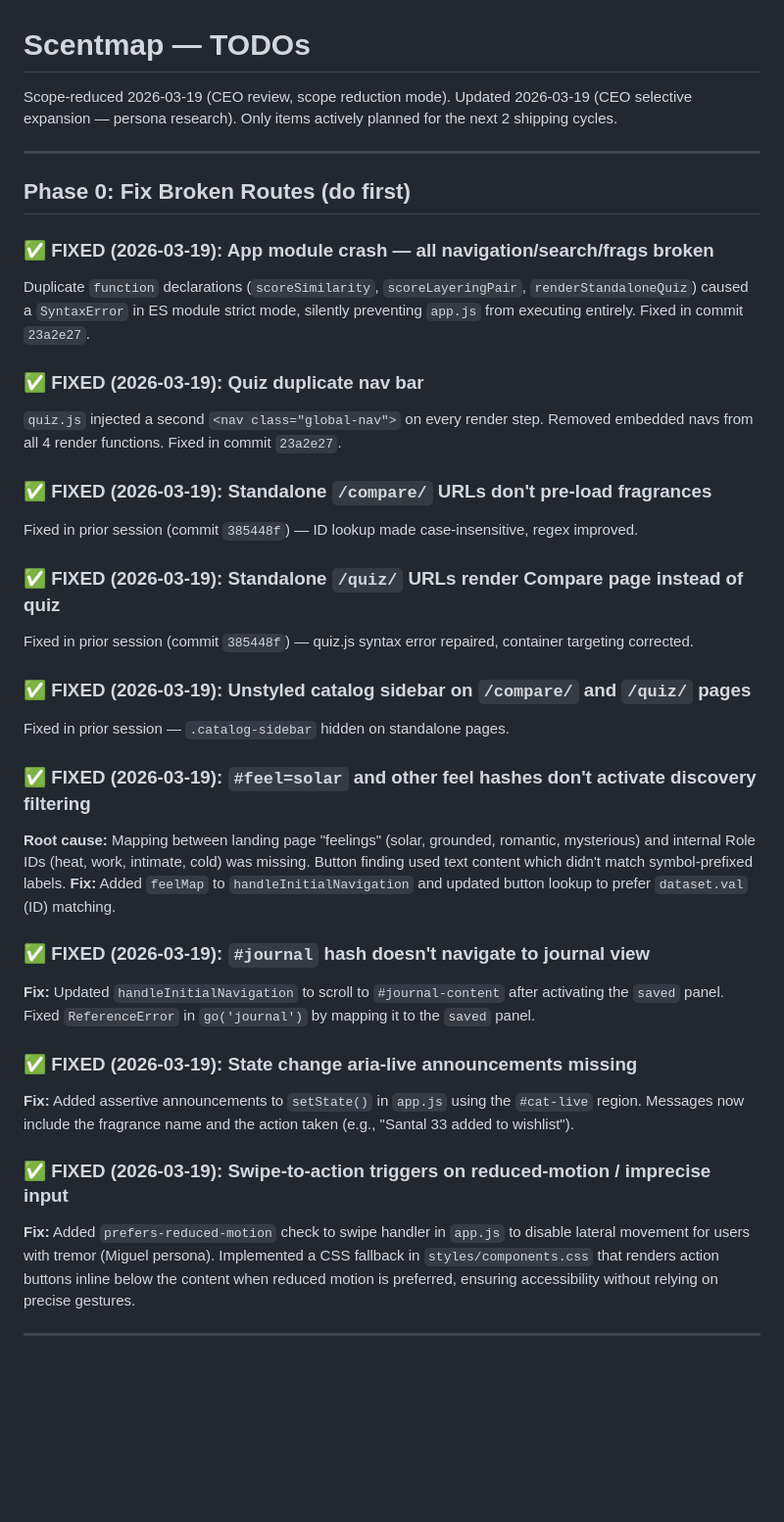
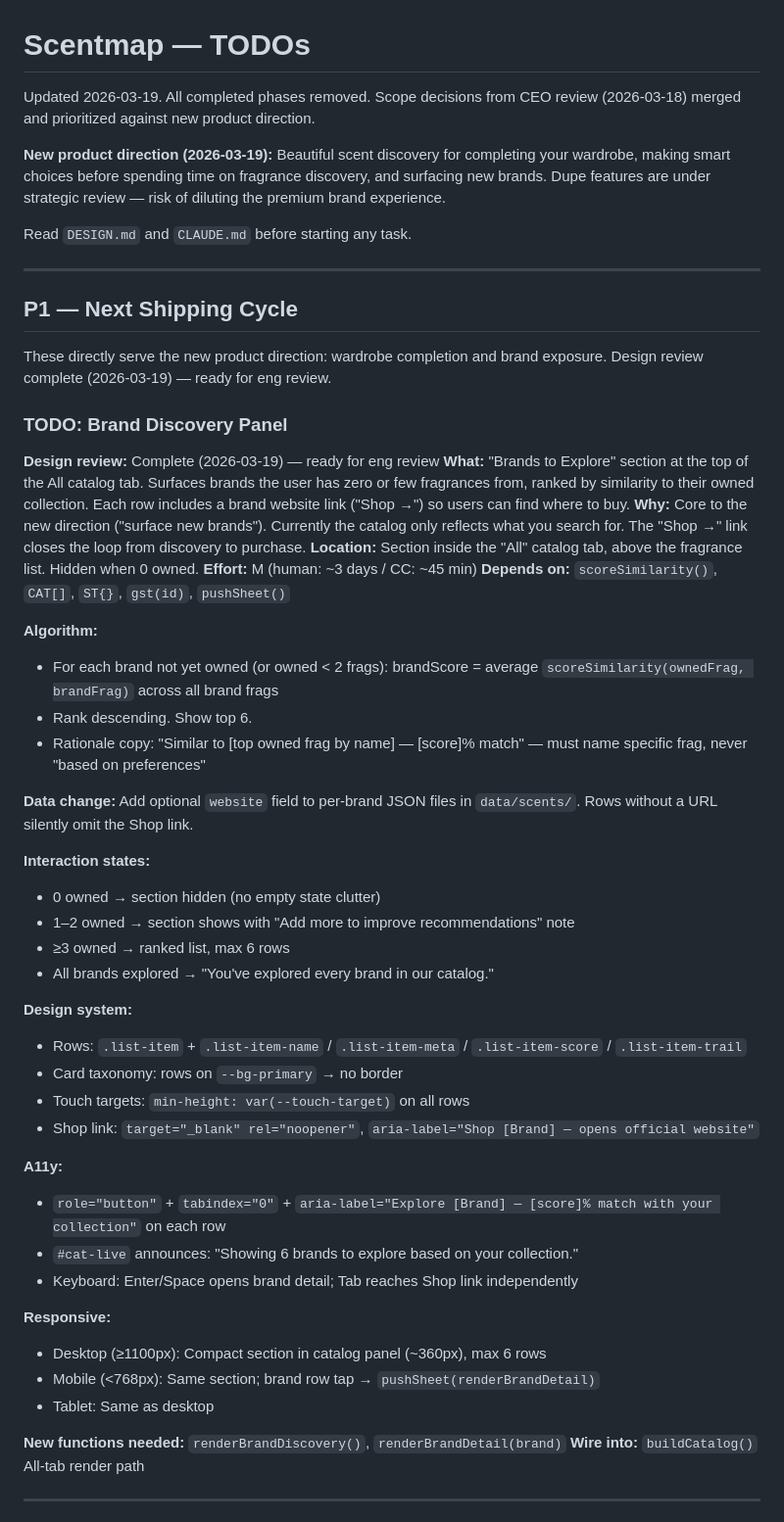
Before and after one commit to matthewlew/scentmap, a Markdown page: TODOS.md, the part around one of its changes. Shown at 98% size. Drawn GitHub-style; blank space fills up the shorter version.

```diff
--- a/TODOS.md
+++ b/TODOS.md
@@ -1,40 +1,56 @@
 # Scentmap — TODOs
 
-Scope-reduced 2026-03-19 (CEO review, scope reduction mode).
-Updated 2026-03-19 (CEO selective expansion — persona research).
-Only items actively planned for the next 2 shipping cycles.
+Updated 2026-03-19. All completed phases removed. Scope decisions from CEO review (2026-03-18) merged and prioritized against new product direction.
+
+**New product direction (2026-03-19):** Beautiful scent discovery for completing your wardrobe, making smart choices before spending time on fragrance discovery, and surfacing new brands. Dupe features are under strategic review — risk of diluting the premium brand experience.
+
+Read `DESIGN.md` and `CLAUDE.md` before starting any task.
 
 ---
 
-## Phase 0: Fix Broken Routes (do first)
+## P1 — Next Shipping Cycle
 
-### ✅ FIXED (2026-03-19): App module crash — all navigation/search/frags broken
-Duplicate `function` declarations (`scoreSimilarity`, `scoreLayeringPair`, `renderStandaloneQuiz`) caused a `SyntaxError` in ES module strict mode, silently preventing `app.js` from executing entirely. Fixed in commit `23a2e27`.
+These directly serve the new product direction: wardrobe completion and brand exposure. Design review complete (2026-03-19) — ready for eng review.
 
-### ✅ FIXED (2026-03-19): Quiz duplicate nav bar
-`quiz.js` injected a second `<nav class="global-nav">` on every render step. Removed embedded navs from all 4 render functions. Fixed in commit `23a2e27`.
+### TODO: Brand Discovery Panel
+**Design review:** Complete (2026-03-19) — ready for eng review
+**What:** "Brands to Explore" section at the top of the All catalog tab. Surfaces brands the user has zero or few fragrances from, ranked by similarity to their owned collection. Each row includes a brand website link ("Shop →") so users can find where to buy.
+**Why:** Core to the new direction ("surface new brands"). Currently the catalog only reflects what you search for. The "Shop →" link closes the loop from discovery to purchase.
+**Location:** Section inside the "All" catalog tab, above the fragrance list. Hidden when 0 owned.
+**Effort:** M (human: ~3 days / CC: ~45 min)
+**Depends on:** `scoreSimilarity()`, `CAT[]`, `ST{}`, `gst(id)`, `pushSheet()`
 
-### ✅ FIXED (2026-03-19): Standalone `/compare/` URLs don't pre-load fragrances
-Fixed in prior session (commit `385448f`) — ID lookup made case-insensitive, regex improved.
+**Algorithm:**
+- For each brand not yet owned (or owned < 2 frags): brandScore = average `scoreSimilarity(ownedFrag, brandFrag)` across all brand frags
+- Rank descending. Show top 6.
+- Rationale copy: "Similar to [top owned frag by name] — [score]% match" — must name specific frag, never "based on preferences"
 
-### ✅ FIXED (2026-03-19): Standalone `/quiz/` URLs render Compare page instead of quiz
-Fixed in prior session (commit `385448f`) — quiz.js syntax error repaired, container targeting corrected.
+**Data change:** Add optional `website` field to per-brand JSON files in `data/scents/`. Rows without a URL silently omit the Shop link.
 
-### ✅ FIXED (2026-03-19): Unstyled catalog sidebar on `/compare/` and `/quiz/` pages
-Fixed in prior session — `.catalog-sidebar` hidden on standalone pages.
+**Interaction states:**
+- 0 owned → section hidden (no empty state clutter)
+- 1–2 owned → section shows with "Add more to improve recommendations" note
+- ≥3 owned → ranked list, max 6 rows
+- All brands explored → "You've explored every brand in our catalog."
 
-### ✅ FIXED (2026-03-19): `#feel=solar` and other feel hashes don't activate discovery filtering
-**Root cause:** Mapping between landing page "feelings" (solar, grounded, romantic, mysterious) and internal Role IDs (heat, work, intimate, cold) was missing. Button finding used text content which didn't match symbol-prefixed labels.
-**Fix:** Added `feelMap` to `handleInitialNavigation` and updated button lookup to prefer `dataset.val` (ID) matching.
+**Design system:**
+- Rows: `.list-item` + `.list-item-name` / `.list-item-meta` / `.list-item-score` / `.list-item-trail`
+- Card taxonomy: rows on `--bg-primary` → no border
+- Touch targets: `min-height: var(--touch-target)` on all rows
+- Shop link: `target="_blank" rel="noopener"`, `aria-label="Shop [Brand] — opens official website"`
 
-### ✅ FIXED (2026-03-19): `#journal` hash doesn't navigate to journal view
-**Fix:** Updated `handleInitialNavigation` to scroll to `#journal-content` after activating the `saved` panel. Fixed `ReferenceError` in `go('journal')` by mapping it to the `saved` panel.
+**A11y:**
+- `role="button"` + `tabindex="0"` + `aria-label="Explore [Brand] — [score]% match with your collection"` on each row
+- `#cat-live` announces: "Showing 6 brands to explore based on your collection."
+- Keyboard: Enter/Space opens brand detail; Tab reaches Shop link independently
 
-### ✅ FIXED (2026-03-19): State change aria-live announcements missing
-**Fix:** Added assertive announcements to `setState()` in `app.js` using the `#cat-live` region. Messages now include the fragrance name and the action taken (e.g., "Santal 33 added to wishlist").
+**Responsive:**
+- Desktop (≥1100px): Compact section in catalog panel (~360px), max 6 rows
+- Mobile (<768px): Same section; brand row tap → `pushSheet(renderBrandDetail)`
+- Tablet: Same as desktop
 
-### ✅ FIXED (2026-03-19): Swipe-to-action triggers on reduced-motion / imprecise input
-**Fix:** Added `prefers-reduced-motion` check to swipe handler in `app.js` to disable lateral movement for users with tremor (Miguel persona). Implemented a CSS fallback in `styles/components.css` that renders action buttons inline below the content when reduced motion is preferred, ensuring accessibility without relying on precise gestures.
+**New functions needed:** `renderBrandDiscovery()`, `renderBrandDetail(brand)`
+**Wire into:** `buildCatalog()` All-tab render path
 
 ---
 
```
Also changed, not shown: other parts of TODOS.md (+118 -154 lines).
